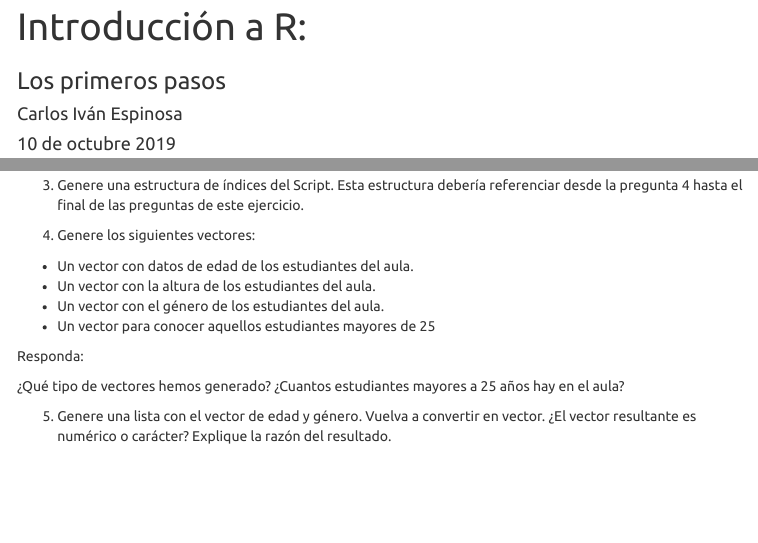
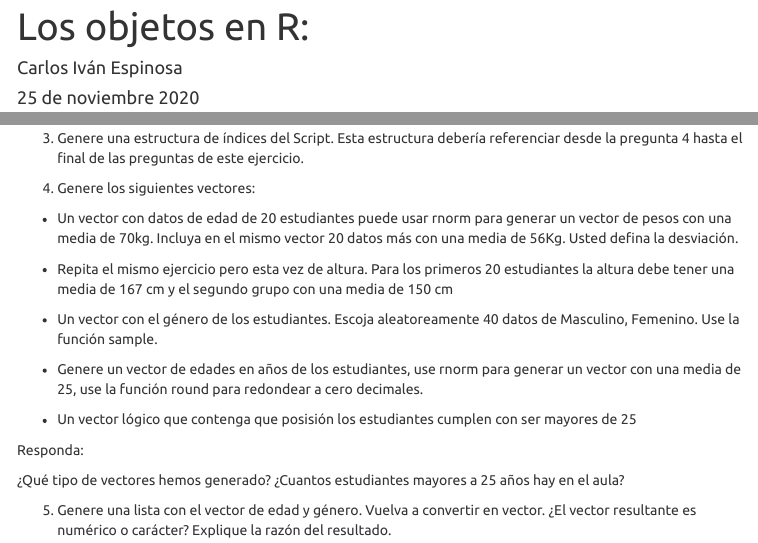
Before and after one commit to Ciespinosa/ObjetosR, an R Markdown document (index.Rmd): the page in a window 1100 px wide, from its top, and a second part further down, joined at a grey line. The pictures show the output file index.html that the author committed with the source, opened offline; menus at the side of the page are left out; long lines of code are wrapped.

Commit message:
actualización

```diff
--- a/index.Rmd
+++ b/index.Rmd
@@ -1,9 +1,10 @@
 ---
-title: "Introducción a R:"
-subtitle: "Los primeros pasos"
+title: "Los objetos en R:"
 author: "Carlos Iván Espinosa"
-date: "10 de octubre 2019"
+date: "25 de noviembre 2020"
 output:
+  pdf_document:
+    toc: yes
   html_document:
     fig_caption: yes
     highlight: haddock
@@ -12,14 +13,12 @@ output:
     toc: yes
     toc_float:
       smooth_scroll: no
-  pdf_document:
-    toc: yes
 ---
 <p> <br> </p>
 
 <p> <br> </p>
 
-<button name="button" onclick="https://ciespinosa.github.io/IntroduccionR.html">Regresar
+<button name="button" onclick="https://ciespinosa.github.io/IntroduccionR">Regresar
 Introducción R</button>
 
 ****
@@ -436,10 +435,12 @@ Los argumentos de la función array son: los datos que queremos se escriban en l
 3. Genere una estructura de índices del Script. Esta estructura debería referenciar desde la pregunta 4 hasta el final de las preguntas de este ejercicio.
 
 4. Genere los siguientes vectores:
- - Un vector con datos de edad de los estudiantes del aula.
- - Un vector con la altura de los estudiantes del aula.
- - Un vector con el género de los estudiantes del aula.
- - Un vector para conocer aquellos estudiantes mayores de 25
+ - Un vector con datos de edad de 20 estudiantes puede usar rnorm para generar un vector de pesos con una media de 70kg. Incluya en el mismo vector 20 datos más con una media de 56Kg. Usted defina la desviación.
+ - Repita el mismo ejercicio pero esta vez de altura. Para los primeros 20 estudiantes la altura debe tener una media de 167 cm y el segundo grupo con una media de 150 cm
+ - Un vector con el género de los estudiantes. Escoja aleatoreamente 40 datos de Masculino, Femenino. Use la función sample.
+
+ - Genere un vector de edades en años de los estudiantes, use rnorm para generar un vector con una media de 25, use la función round para redondear a cero decimales.
+ - Un vector lógico que contenga que posisión los estudiantes cumplen con ser mayores de 25
 
 Responda:
 
```
Also changed, not shown: index.html, index.pdf.
